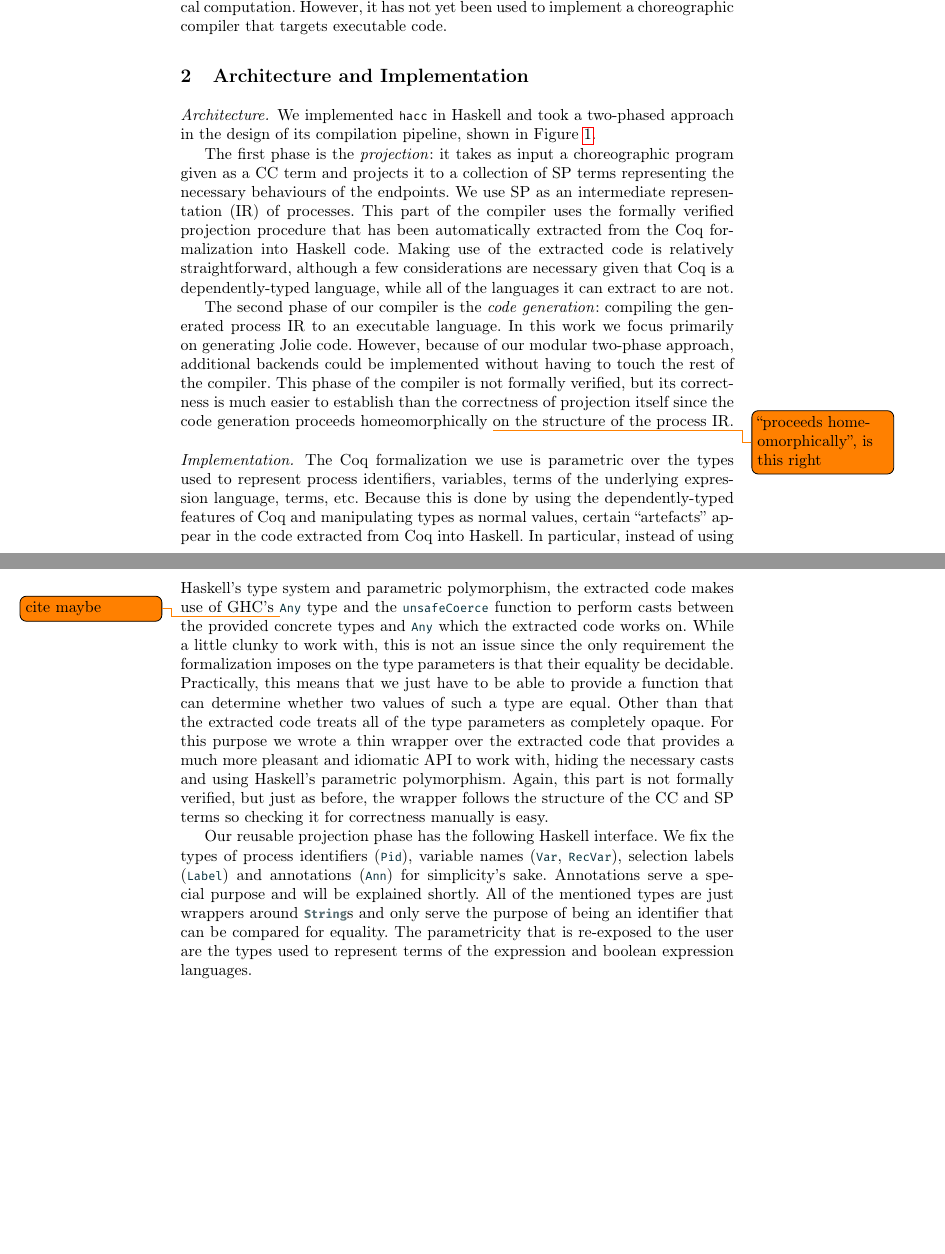
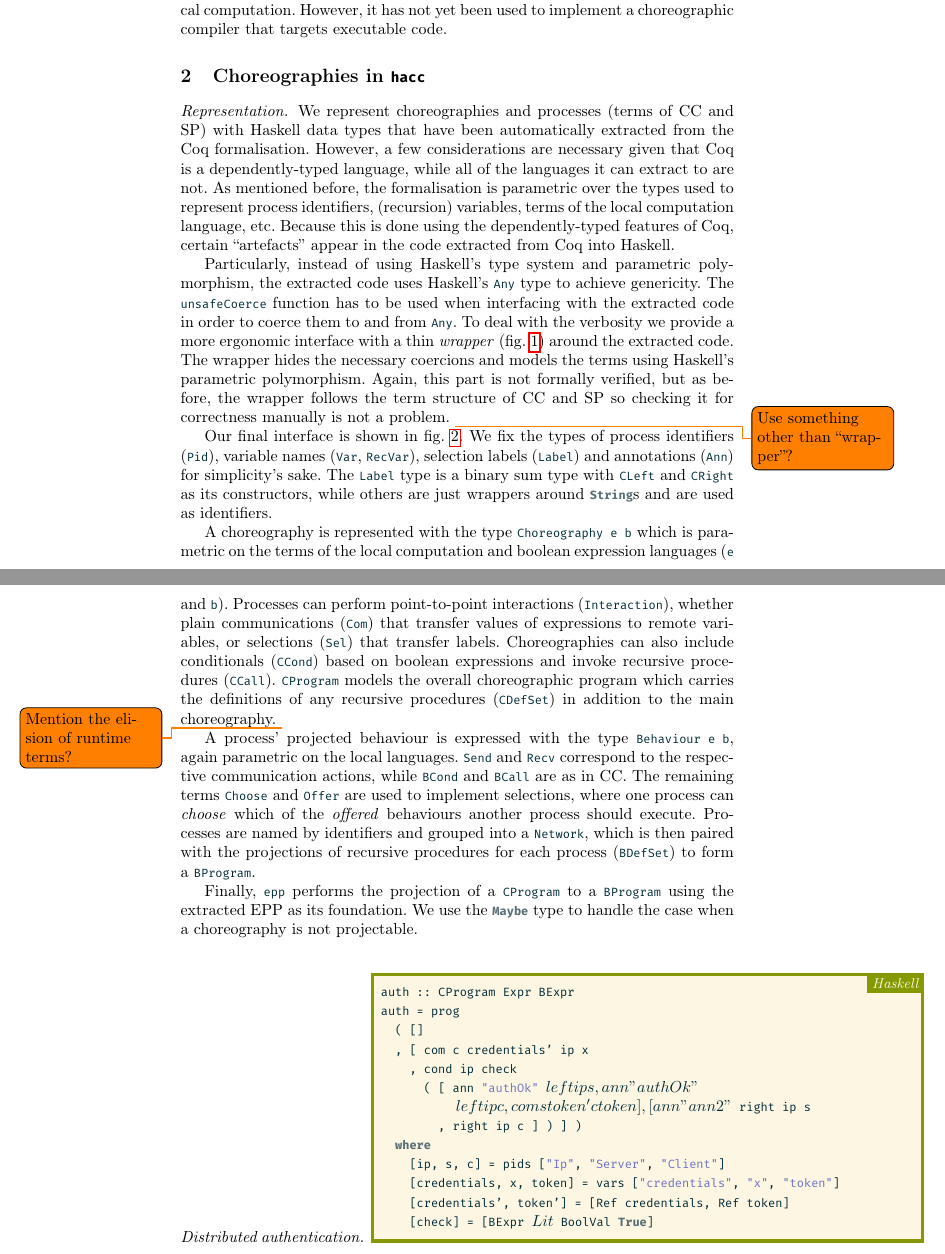
Before and after one commit to jonas-rm/partial-core-choreographies-rocq, a LaTeX paper (jolie/paper/main.tex): two parts of pages 3 and 4 of 7, joined at a grey line, cut so that both start at the same text, the shorter picture padded with empty space. Compiled offline with pdfLaTeX.

Commit message:
Describe choreographies

```diff
--- a/jolie/paper/main.tex
+++ b/jolie/paper/main.tex
@@ -143,37 +140,38 @@ By contrast, we take a technology-agnostic approach that allows for reusing our
 Pirouette~\cite{HG22} is a functional choreographic programming language formalised in Coq, which similarly to~\cite{CMP21} can be instantiated with different languages for local computation.
 However, it has not yet been used to implement a choreographic compiler that targets executable code.
 
-\section{Architecture and Implementation}
+\section{Choreographies in \toolname{}}
 \label{sec:arch}
 
-\paragraph*{Architecture.}
+\paragraph*{Representation.}
 
-We implemented \toolname{} in Haskell and took a two-phased approach in the design of its compilation pipeline, shown in \Cref{fig:arch}.
+We represent choreographies and processes (terms of CC and SP) with Haskell data types that have been automatically extracted from the Coq formalisation.
+However, a few considerations are necessary given that Coq is a dependently-typed language, while all of the languages it can extract to are not.
+As mentioned before, the formalisation is parametric over the types used to represent process identifiers, (recursion) variables, terms of the local computation language, etc.
+Because this is done using the dependently-typed features of Coq, certain ``artefacts'' appear in the code extracted from Coq into Haskell.
 
-The first phase is the \textit{projection}: it takes as input a choreographic program given as a CC term and projects it to a collection of SP terms representing the necessary behaviours of the endpoints.
-We use SP as an intermediate representation (IR) of processes.
-This part of the compiler uses the formally verified projection procedure that has been automatically extracted from the Coq formalization into Haskell code.
-Making use of the extracted code is relatively straightforward, although a few considerations are necessary given that Coq is a dependently-typed language, while all of the languages it can extract to are not.
+Particularly, instead of using Haskell's type system and parametric polymorphism, the extracted code uses Haskell's \hc{Any} type to achieve genericity.
+The \hc{unsafeCoerce} function has to be used when interfacing with the extracted code in order to coerce them to and from \hc{Any}.
+To deal with the verbosity we provide a more ergonomic interface with a thin \textit{wrapper} (\cref{fig:arch}) around the extracted code.
+The wrapper hides the necessary coercions and models the terms using Haskell's parametric polymorphism.
+Again, this part is not formally verified, but as before, the wrapper follows the term structure of CC and SP so checking it for correctness manually is not a problem.
+\todo{Use something other than ``wrapper''?}
 
-The second phase of our compiler is the \textit{code generation}: compiling the generated process IR to an executable language.
-In this work we focus primarily on generating Jolie code.
-However, because of our modular two-phase approach, additional backends could be implemented without having to touch the rest of the compiler.
-This phase of the compiler is not formally verified, but its correctness is much easier to establish than the correctness of projection itself since the code generation proceeds homeomorphically \todo{``proceeds homeomorphically'', is this right} on the structure of the process IR.
+Our final interface is shown in \cref{fig:repr}.
+We fix the types of process identifiers (\hc{Pid}), variable names (\hc{Var}, \hc{RecVar}), selection labels (\hc{Label}) and annotations (\hc{Ann}) for simplicity's sake.
+The \hc{Label} type is a binary sum type with \hc{CLeft} and \hc{CRight} as its constructors, while others are just wrappers around \hc{String}s and are used as identifiers.
 
-\paragraph*{Implementation.}
+A choreography is represented with the type \hc{Choreography e b} which is parametric on the terms of the local computation and boolean expression languages (\hc{e} and \hc{b}).
+Processes can perform point-to-point interactions (\hc{Interaction}), whether plain communications (\hc{Com}) that transfer values of expressions to remote variables, or selections (\hc{Sel}) that transfer labels.
+Choreographies can also include conditionals (\hc{CCond}) based on boolean expressions and invoke recursive procedures (\hc{CCall}).
+\hc{CProgram} models the overall choreographic program which carries the definitions of any recursive procedures (\hc{CDefSet}) in addition to the main choreography.
+\todo{Mention the elision of runtime terms?}
 
-The Coq formalization we use is parametric over the types used to represent process identifiers, variables, terms of the underlying expression language, terms, etc.
-Because this is done by using the dependently-typed features of Coq and manipulating types as normal values, certain ``artefacts'' appear in the code extracted from Coq into Haskell.
-In particular, instead of using Haskell's type system and parametric polymorphism, the extracted code makes use of GHC's \todo{cite maybe} \hc{Any} type and the \hc{unsafeCoerce} function to perform casts between the provided concrete types and \hc{Any} which the extracted code works on.
-While a little clunky to work with, this is not an issue since the only requirement the formalization imposes on the type parameters is that their equality be decidable.
-Practically, this means that we just have to be able to provide a function that can determine whether two values of such a type are equal.
-Other than that the extracted code treats all of the type parameters as completely opaque.
-For this purpose we wrote a thin wrapper over the extracted code that provides a much more pleasant and idiomatic API to work with, hiding the necessary casts and using Haskell's parametric polymorphism.
-Again, this part is not formally verified, but just as before, the wrapper follows the structure of the CC and SP terms so checking it for correctness manually is easy.
+A process' projected behaviour is expressed with the type \hc{Behaviour e b}, again parametric on the local languages.
+\hc{Send} and \hc{Recv} correspond to the respective communication actions, while \hc{BCond} and \hc{BCall} are as in CC.
+The remaining terms \hc{Choose} and \hc{Offer} are used to implement selections, where one process can \textit{choose} which of the \textit{offered} behaviours another process should execute.
+Processes are named by identifiers and grouped into a \hc{Network}, which is then paired with the projections of recursive procedures for each process (\hc{BDefSet}) to form a \hc{BProgram}.
 
-Our reusable projection phase has the following Haskell interface.
-We fix the types of process identifiers (\hc{Pid}), variable names (\hc{Var}, \hc{RecVar}), selection labels (\hc{Label}) and annotations (\hc{Ann}) for simplicity's sake.
-Annotations serve a special purpose and will be explained shortly.
-All of the mentioned types are just wrappers around \hc{String}s and only serve the purpose of being an identifier that can be compared for equality.
-The parametricity that is re-exposed to the user are the types used to represent terms of the expression and boolean expression languages.
+Finally, \hc{epp} performs the projection of a \hc{CProgram} to a \hc{BProgram} using the extracted EPP as its foundation.
+We use the \hc{Maybe} type to handle the case when a choreography is not projectable.
 
@@ -205,6 +203,29 @@ newtype Network e b = Network [(Pid, Behaviour e b)]
 newtype BProgram e b = BProgram (BDefSet e b, Network e b)
 
 epp :: CProgram e b -> Maybe (BProgram e b)
+  \end{haskelllisting}
+  \caption{Representation of choreographies and processes in \toolname{}.}
+  \label{fig:repr}
+\end{figure}
+
+\paragraph*{Distributed authentication.}
+
+\begin{haskelllisting}
+auth :: CProgram Expr BExpr
+auth = prog
+  ( []
+  , [ com c credentials' ip x
+    , cond ip check
+      ( [ ann "authOk" $ left ip s
+        , ann "authOk" $ $left ip c
+        , com s token' c token ]
+      , [ ann "ann2" $ right ip s
+        , right ip c ] ) ] )
+  where
+    [ip, s, c] = pids ["Ip", "Server", "Client"]
+    [credentials, x, token] = vars ["credentials", "x", "token"]
+    [credentials', token'] = [Ref credentials, Ref token]
+    [check] = [BExpr $ Lit $ BoolVal True]
 \end{haskelllisting}
 
 \section{Compiling Choreographies to Jolie}
```
Also changed, not shown: jolie/paper/verified.svg (added), jolie/paper/main.tex (13 more changed lines), 1 other file.
